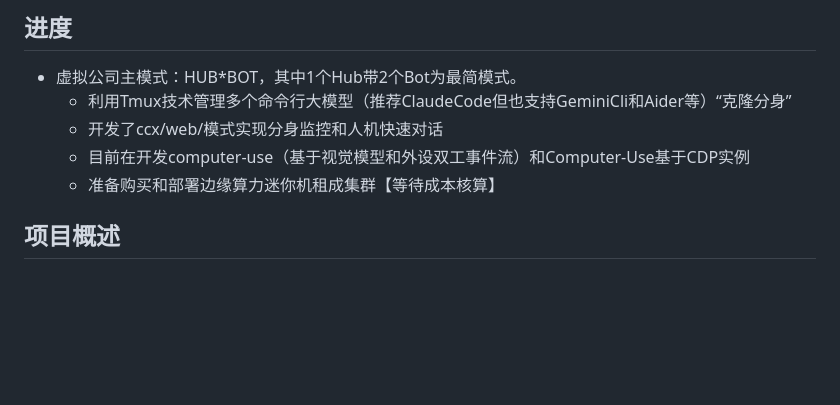
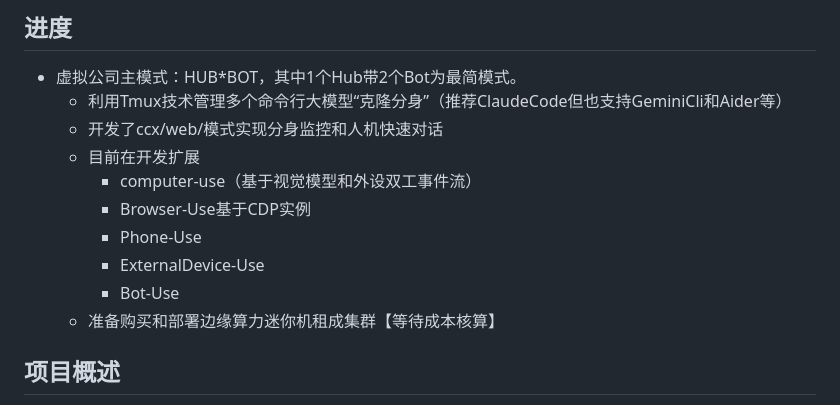
Before and after one commit to wanjochan/mathematical-ai-bootstrapping, a Markdown page: README.md, the part around the change. GitHub-like rendering; blank space fills up the shorter version.

```diff
--- a/README.md
+++ b/README.md
@@ -5,9 +5,14 @@
 ## 进度
 
 - 虚拟公司主模式：HUB*BOT，其中1个Hub带2个Bot为最简模式。
-  - 利用Tmux技术管理多个命令行大模型（推荐ClaudeCode但也支持GeminiCli和Aider等）“克隆分身”
+  - 利用Tmux技术管理多个命令行大模型“克隆分身”（推荐ClaudeCode但也支持GeminiCli和Aider等）
   - 开发了ccx/web/模式实现分身监控和人机快速对话
-  - 目前在开发computer-use（基于视觉模型和外设双工事件流）和Computer-Use基于CDP实例
+  - 目前在开发扩展
+    - computer-use（基于视觉模型和外设双工事件流）
+    - Browser-Use基于CDP实例
+    - Phone-Use
+    - ExternalDevice-Use
+    - Bot-Use
   - 准备购买和部署边缘算力迷你机租成集群【等待成本核算】
 
 
```
Also changed, not shown: PRD-claude-code.md (deleted, +0 -159 lines), PRD-CyberCorp.md (renamed from PRD.md).
